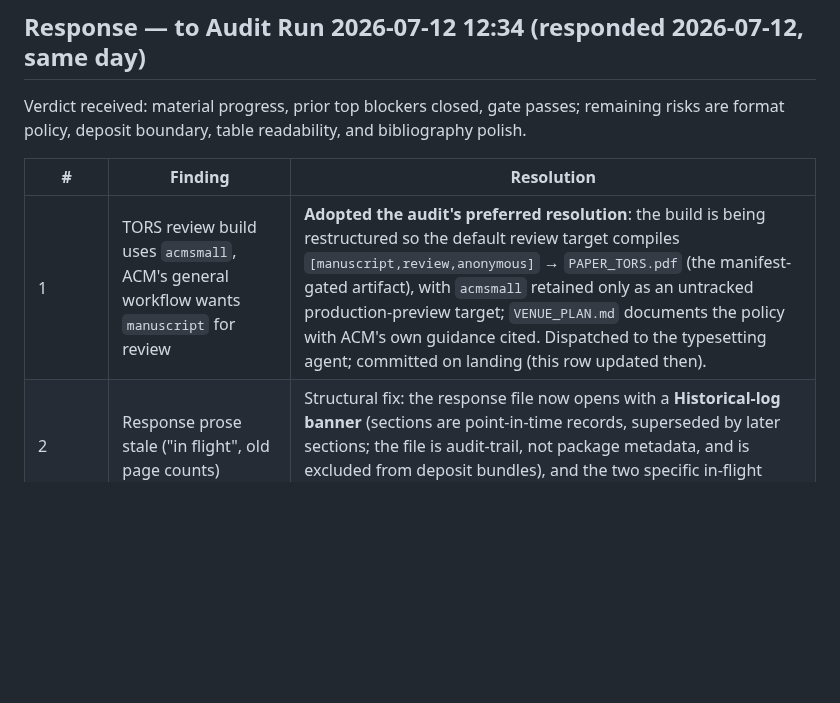
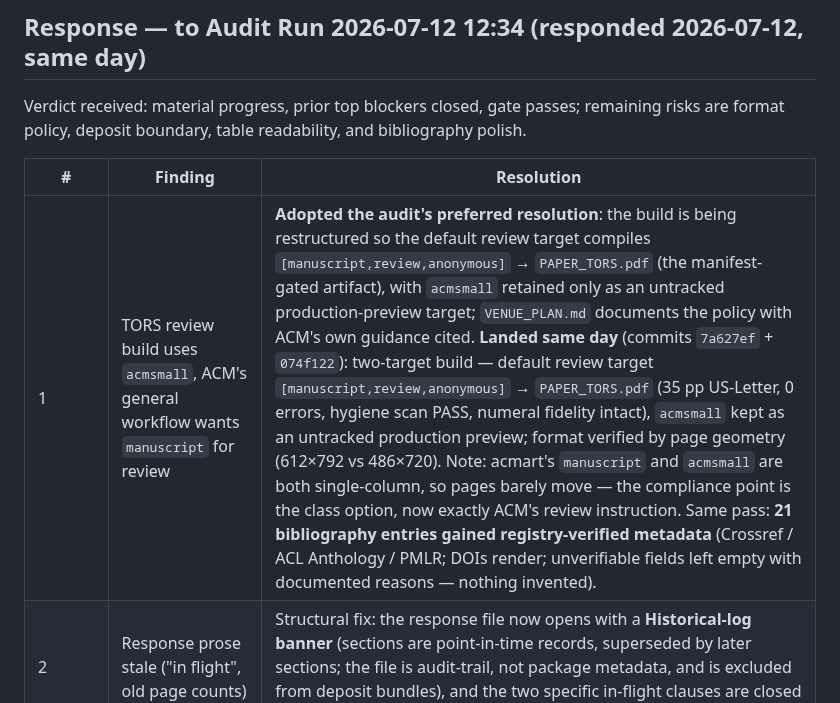
Before and after one commit to Ray0419/bestrec-sota-results, a Markdown page: RESPONSE_TO_PAPER_REVIEW_AUDIT.md, the part around the change. Drawn GitHub-style; blank space fills up the shorter version.

Commit message:
Close round-8 row 1 with phase-B landing details
Co-Authored-By: Claude Fable 5 <noreply@anthropic.com>

```diff
--- a/RESPONSE_TO_PAPER_REVIEW_AUDIT.md
+++ b/RESPONSE_TO_PAPER_REVIEW_AUDIT.md
@@ -16,7 +16,7 @@ format policy, deposit boundary, table readability, and bibliography polish.
 
 | # | Finding | Resolution |
 |---|---|---|
-| 1 | TORS review build uses `acmsmall`, ACM's general workflow wants `manuscript` for review | **Adopted the audit's preferred resolution**: the build is being restructured so the default review target compiles `[manuscript,review,anonymous]` → `PAPER_TORS.pdf` (the manifest-gated artifact), with `acmsmall` retained only as an untracked production-preview target; `VENUE_PLAN.md` documents the policy with ACM's own guidance cited. Dispatched to the typesetting agent; committed on landing (this row updated then). |
+| 1 | TORS review build uses `acmsmall`, ACM's general workflow wants `manuscript` for review | **Adopted the audit's preferred resolution**: the build is being restructured so the default review target compiles `[manuscript,review,anonymous]` → `PAPER_TORS.pdf` (the manifest-gated artifact), with `acmsmall` retained only as an untracked production-preview target; `VENUE_PLAN.md` documents the policy with ACM's own guidance cited. **Landed same day** (commits `7a627ef` + `074f122`): two-target build — default review target `[manuscript,review,anonymous]` → `PAPER_TORS.pdf` (35 pp US-Letter, 0 errors, hygiene scan PASS, numeral fidelity intact), `acmsmall` kept as an untracked production preview; format verified by page geometry (612×792 vs 486×720). Note: acmart's `manuscript` and `acmsmall` are both single-column, so pages barely move — the compliance point is the class option, now exactly ACM's review instruction. Same pass: **21 bibliography entries gained registry-verified metadata** (Crossref / ACL Anthology / PMLR; DOIs render; unverifiable fields left empty with documented reasons — nothing invented). |
 | 2 | Response prose stale ("in flight", old page counts) | Structural fix: the response file now opens with a **Historical-log banner** (sections are point-in-time records, superseded by later sections; the file is audit-trail, not package metadata, and is excluded from deposit bundles), and the two specific in-flight clauses are closed with their landing commits. |
 | R-deposit | Should the deposit hash/package the paper_tex source tree? | **Boundary stated in the manifest itself** (`generated_artifacts_note`): the LaTeX *source* tree is governed by git at the recorded `git_commit`; the manifest hashes only the rendered `PAPER_TORS.pdf`; deposit bundles requiring source ship the git archive of that commit. |
 | R-table2 | Split Table 2 for readability? | **Deferred with rationale**: the negative-result map's completeness is itself the finding, TORS journal format carries no page pressure, and splitting is a content-organization change we will take up at submission freeze or on direct reviewer request — not silently now. |
```
